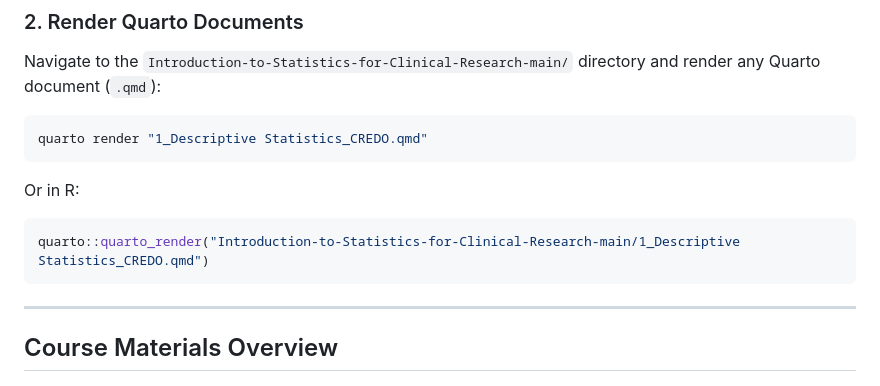
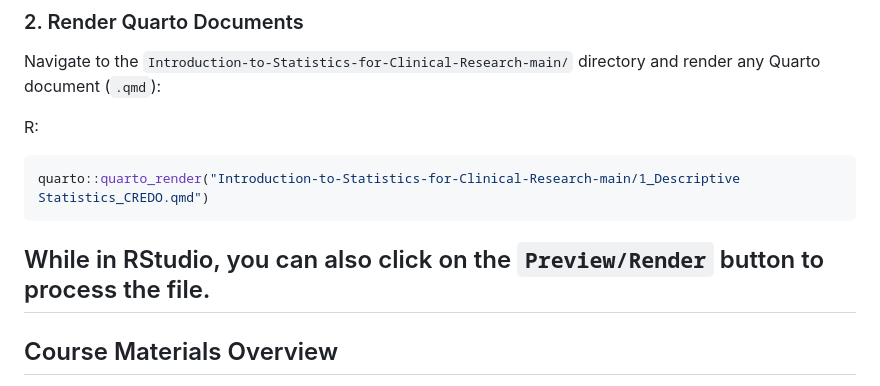
Before and after one commit to ISARICResearch/Learning, a Markdown page: README.md, the part around the change. Rendered like a GitHub page.

Commit message:
Update README: correct Quarto render command format and clarify usage in RStudio

````diff
--- a/README.md
+++ b/README.md
@@ -27,16 +27,13 @@ The script checks for existing installations and only installs missing packages.
 
 Navigate to the `Introduction-to-Statistics-for-Clinical-Research-main/` directory and render any Quarto document (`.qmd`):
 
-```bash
-quarto render "1_Descriptive Statistics_CREDO.qmd"
-```
-
-Or in R:
+R:
 
 ```r
 quarto::quarto_render("Introduction-to-Statistics-for-Clinical-Research-main/1_Descriptive Statistics_CREDO.qmd")
 ```
 
+While in RStudio, you can also click on the `Preview/Render` button to process the file.
 ---
 
 ## Course Materials Overview
````
